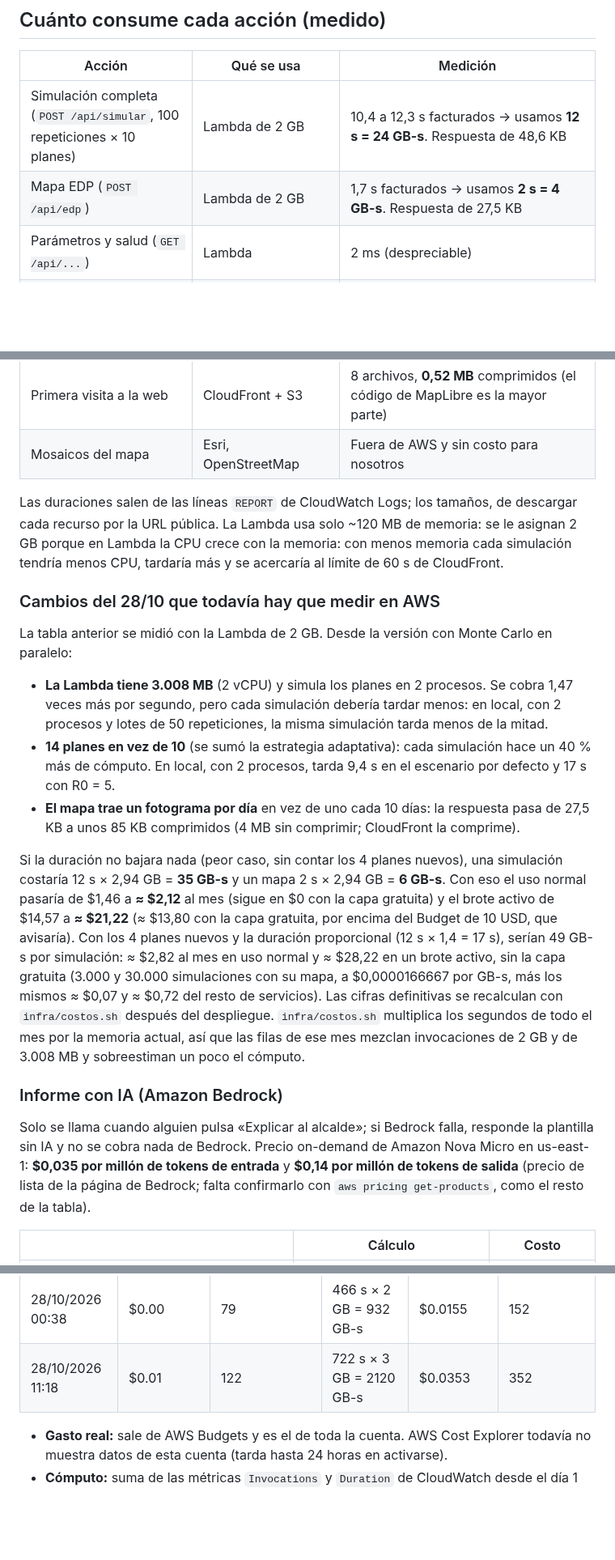
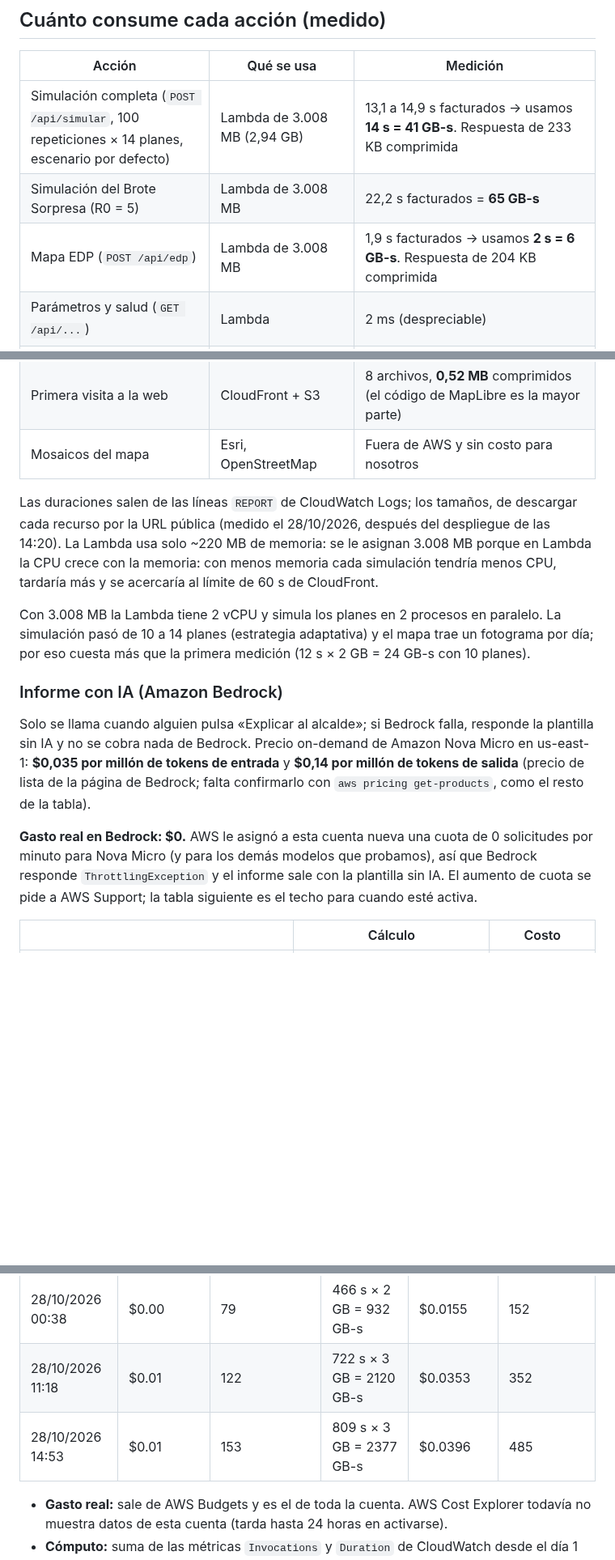
Before and after one commit to LeonardoVelez23/zombie-zero, a Markdown page: docs/costos.md, 3 parts joined by grey strips. Shown at 81% size. Rendered like a GitHub page; blank space fills up the shorter version.

```diff
--- a/docs/costos.md
+++ b/docs/costos.md
@@ -7,38 +7,23 @@ el 28/10/2026. No se cuentan los créditos del plan gratuito.
 
 | Acción | Qué se usa | Medición |
 |---|---|---|
-| Simulación completa (`POST /api/simular`, 100 repeticiones × 10 planes) | Lambda de 2 GB | 10,4 a 12,3 s facturados → usamos **12 s = 24 GB-s**. Respuesta de 48,6 KB |
-| Mapa EDP (`POST /api/edp`) | Lambda de 2 GB | 1,7 s facturados → usamos **2 s = 4 GB-s**. Respuesta de 27,5 KB |
+| Simulación completa (`POST /api/simular`, 100 repeticiones × 14 planes, escenario por defecto) | Lambda de 3.008 MB (2,94 GB) | 13,1 a 14,9 s facturados → usamos **14 s = 41 GB-s**. Respuesta de 233 KB comprimida |
+| Simulación del Brote Sorpresa (R0 = 5) | Lambda de 3.008 MB | 22,2 s facturados = **65 GB-s** |
+| Mapa EDP (`POST /api/edp`) | Lambda de 3.008 MB | 1,9 s facturados → usamos **2 s = 6 GB-s**. Respuesta de 204 KB comprimida |
 | Parámetros y salud (`GET /api/...`) | Lambda | 2 ms (despreciable) |
 | Informe para el alcalde (`POST /api/informe`) | Amazon Bedrock (Nova Micro) + Lambda | Resumen de 2,6 KB + instrucciones ≈ **1.100 tokens de entrada**; respuesta de **400 tokens como máximo**. Lambda: ~2 s esperando a Bedrock |
 | Primera visita a la web | CloudFront + S3 | 8 archivos, **0,52 MB** comprimidos (el código de MapLibre es la mayor parte) |
 | Mosaicos del mapa | Esri, OpenStreetMap | Fuera de AWS y sin costo para nosotros |
 
 Las duraciones salen de las líneas `REPORT` de CloudWatch Logs; los tamaños, de descargar cada recurso por
-la URL pública. La Lambda usa solo ~120 MB de memoria: se le asignan 2 GB porque en Lambda la CPU crece
+la URL pública (medido el 28/10/2026, después del despliegue de las 14:20). La Lambda usa solo ~220 MB de
+memoria: se le asignan 3.008 MB porque en Lambda la CPU crece
 con la memoria: con menos memoria cada simulación tendría menos CPU, tardaría más y se acercaría al límite
 de 60 s de CloudFront.
 
-### Cambios del 28/10 que todavía hay que medir en AWS
-
-La tabla anterior se midió con la Lambda de 2 GB. Desde la versión con Monte Carlo en paralelo:
-
-- **La Lambda tiene 3.008 MB** (2 vCPU) y simula los planes en 2 procesos. Se cobra 1,47 veces más por segundo,
-  pero cada simulación debería tardar menos: en local, con 2 procesos y lotes de 50 repeticiones, la misma
-  simulación tarda menos de la mitad.
-- **14 planes en vez de 10** (se sumó la estrategia adaptativa): cada simulación hace un 40 % más de cómputo.
-  En local, con 2 procesos, tarda 9,4 s en el escenario por defecto y 17 s con R0 = 5.
-- **El mapa trae un fotograma por día** en vez de uno cada 10 días: la respuesta pasa de 27,5 KB a unos
-  85 KB comprimidos (4 MB sin comprimir; CloudFront la comprime).
-
-Si la duración no bajara nada (peor caso, sin contar los 4 planes nuevos), una simulación costaría 12 s × 2,94 GB = **35 GB-s** y un mapa
-2 s × 2,94 GB = **6 GB-s**. Con eso el uso normal pasaría de $1,46 a **≈ $2,12** al mes (sigue en $0 con la
-capa gratuita) y el brote activo de $14,57 a **≈ $21,22** (≈ $13,80 con la capa gratuita, por encima del Budget
-de 10 USD, que avisaría). Con los 4 planes nuevos y la duración proporcional (12 s × 1,4 = 17 s), serían 49 GB-s por simulación:
-≈ $2,82 al mes en uso normal y ≈ $28,22 en un brote activo, sin la capa gratuita (3.000 y 30.000 simulaciones con su mapa, a $0,0000166667 por GB-s, más los mismos ≈ $0,07 y ≈ $0,72 del resto de servicios). Las cifras definitivas se
-recalculan con `infra/costos.sh` después del despliegue.
-`infra/costos.sh` multiplica los segundos de todo el mes por la memoria actual, así que las filas de ese mes
-mezclan invocaciones de 2 GB y de 3.008 MB y sobreestiman un poco el cómputo.
+Con 3.008 MB la Lambda tiene 2 vCPU y simula los planes en 2 procesos en paralelo. La simulación pasó de 10 a
+14 planes (estrategia adaptativa) y el mapa trae un fotograma por día; por eso cuesta más que la primera
+medición (12 s × 2 GB = 24 GB-s con 10 planes).
 
 ### Informe con IA (Amazon Bedrock)
 
@@ -46,6 +31,11 @@ Solo se llama cuando alguien pulsa «Explicar al alcalde»; si Bedrock falla, re
 no se cobra nada de Bedrock. Precio on-demand de Amazon Nova Micro en us-east-1: **$0,035 por millón de
 tokens de entrada** y **$0,14 por millón de tokens de salida** (precio de lista de la página de Bedrock;
 falta confirmarlo con `aws pricing get-products`, como el resto de la tabla).
+
+**Gasto real en Bedrock: $0.** AWS le asignó a esta cuenta nueva una cuota de 0 solicitudes por minuto para
+Nova Micro (y para los demás modelos que probamos), así que Bedrock responde `ThrottlingException` y el informe
+sale con la plantilla sin IA. El aumento de cuota se pide a AWS Support; la tabla siguiente es el techo para cuando esté
+activa.
 
 | | Cálculo | Costo |
 |---|---|---|
@@ -135,6 +125,7 @@ Acumulado del mes en curso. Cada fila es una medición; se agrega una nueva con
 |---|---|---|---|---|---|
 | 28/10/2026 00:38 | $0.00 | 79 | 466 s × 2 GB = 932 GB-s | $0.0155 | 152 |
 | 28/10/2026 11:18 | $0.01 | 122 | 722 s × 3 GB = 2120 GB-s | $0.0353 | 352 |
+| 28/10/2026 14:53 | $0.01 | 153 | 809 s × 3 GB = 2377 GB-s | $0.0396 | 485 |
 
 - **Gasto real:** sale de AWS Budgets y es el de toda la cuenta. AWS Cost Explorer todavía no muestra datos
   de esta cuenta (tarda hasta 24 horas en activarse).
```
Also changed, not shown: other parts of docs/costos.md (+11 -11 lines), README.md (+28 -4 lines), docs/api.md (+2 -1 lines), docs/arquitectura.png, 1 other file.
